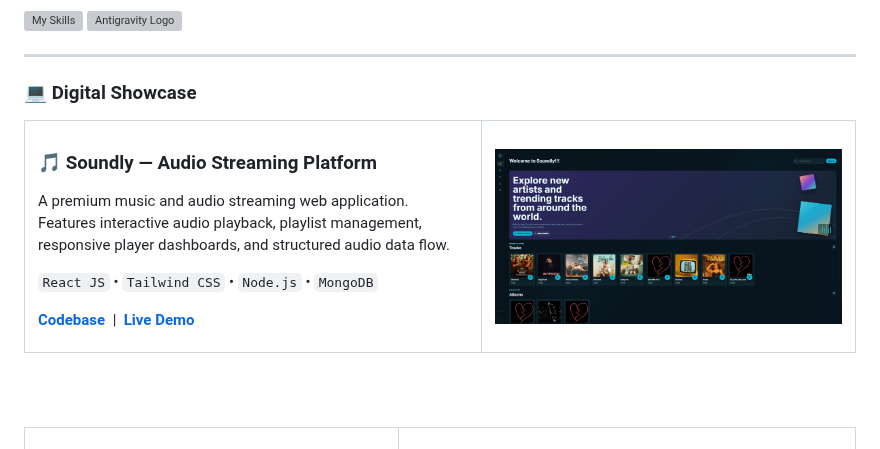
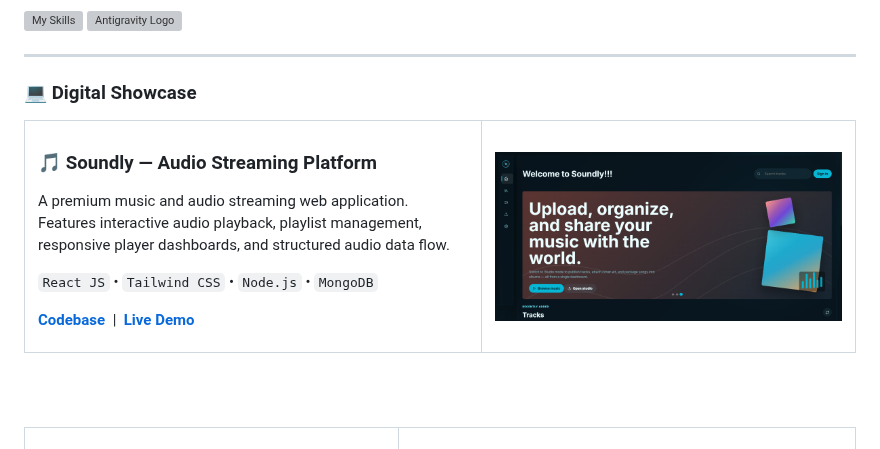
Before and after one commit to Faizan-Fr-Dev/Faizan-Fr-Dev, a Markdown page: README.md, the part around one of its changes. Drawn GitHub-style; pictures changed too: soundly-homepage-v2.png (added), soundly-homepage.png (deleted); grey boxes are pictures that could not be loaded.

Commit message:
feat: update Soundly screenshot to v2 and set repository/railway links

```diff
--- a/README.md
+++ b/README.md
@@ -40,7 +40,7 @@ I am a **Digital Craftsman & Full Stack Developer** based in Lahore, Pakistan. D
         </p>
       </td>
       <td width="45%" valign="middle" align="center">
-        <img src="./soundly-homepage.png" alt="Soundly Preview" width="100%" style="border-radius: 6px;" />
+        <img src="./soundly-homepage-v2.png" alt="Soundly Preview" width="100%" style="border-radius: 6px;" />
       </td>
     </tr>
   </table>
```
Also changed, not shown: other parts of README.md (+1 -1 lines).
